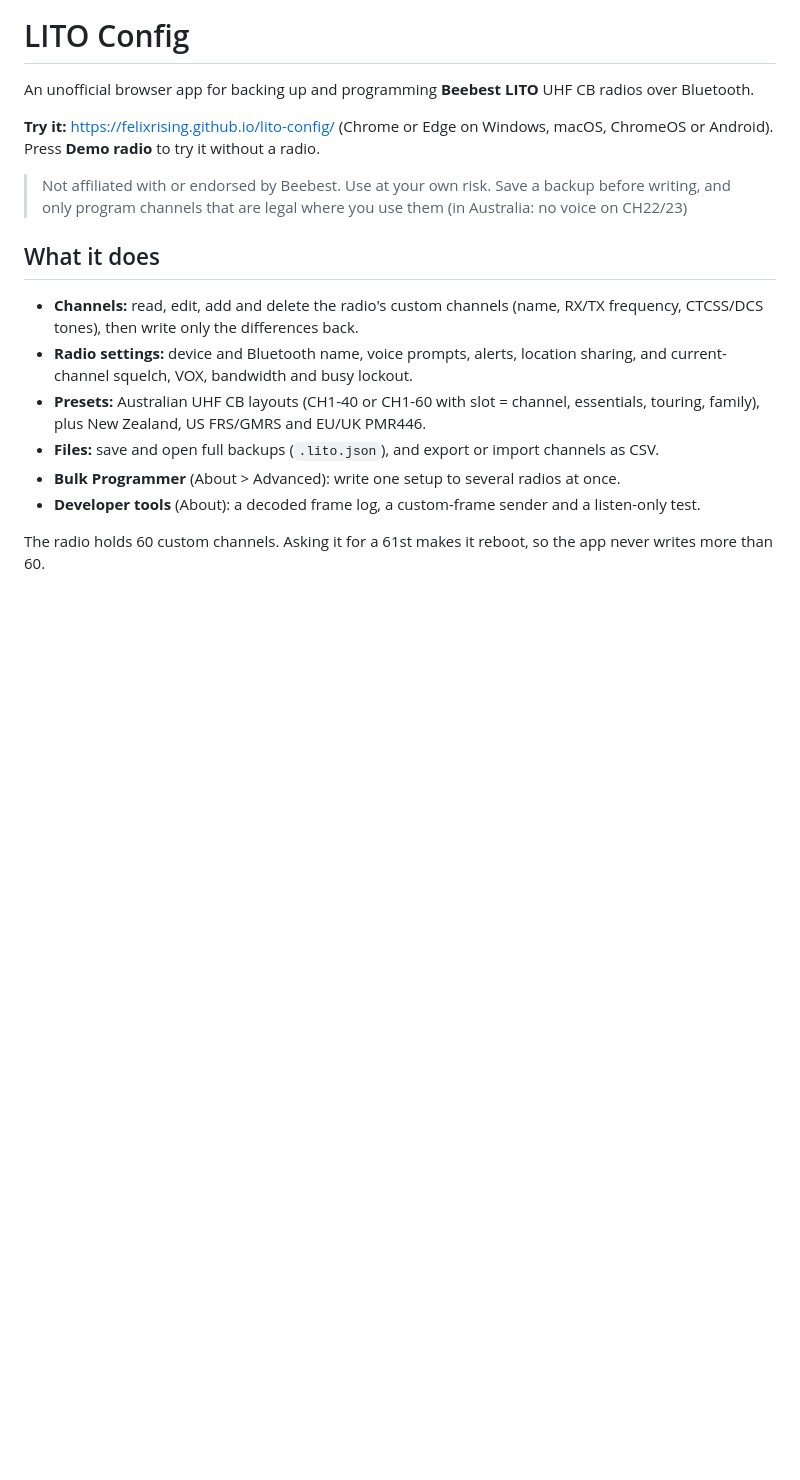
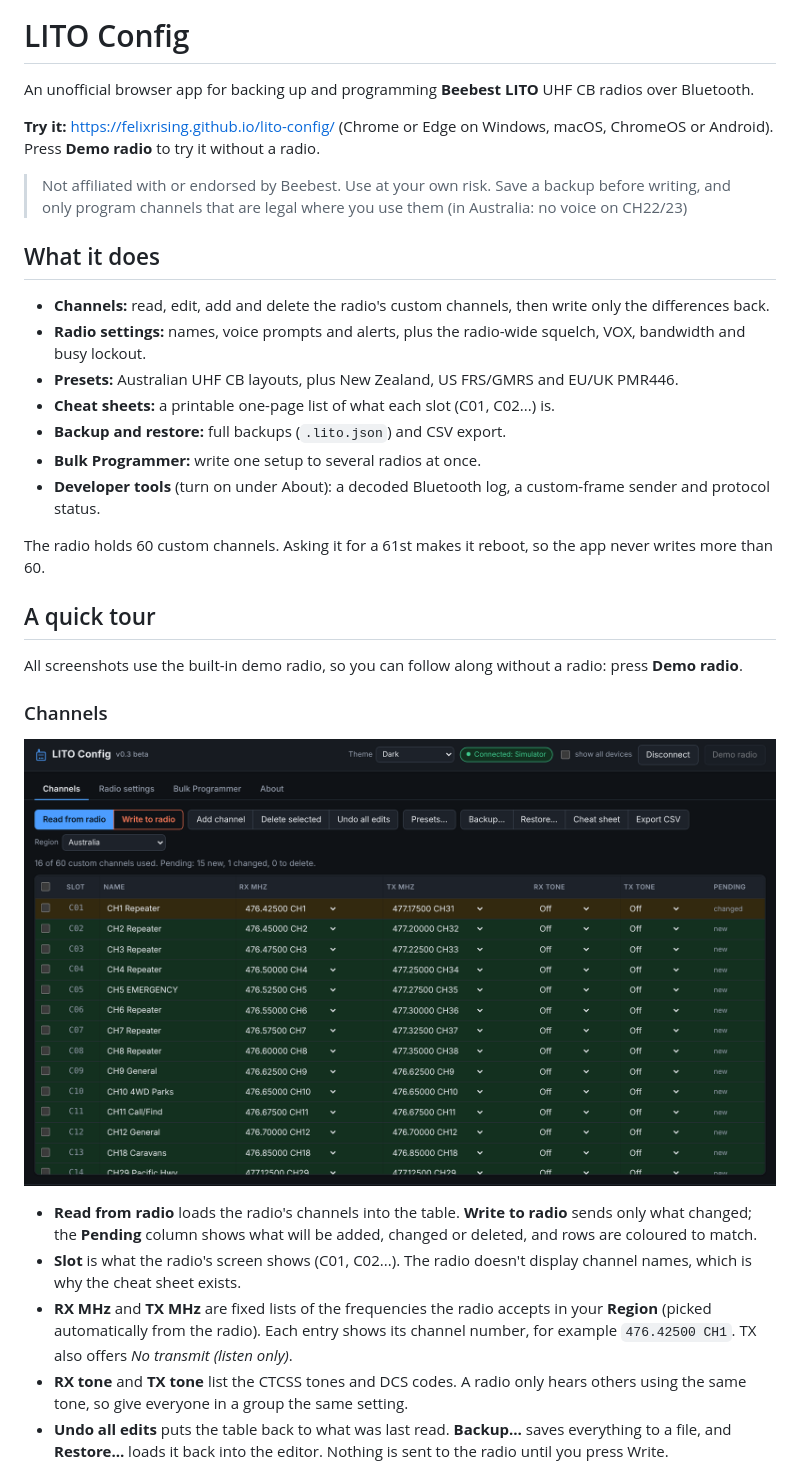
Before and after one commit to Felixrising/lito-config, a Markdown page: README.md, the part around one of its changes. Rendered like a GitHub page; pictures changed too: docs/screenshots/channels.png (added); blank space fills up the shorter version.

```diff
--- a/README.md
+++ b/README.md
@@ -8,11 +8,27 @@ An unofficial browser app for backing up and programming **Beebest LITO** UHF CB
 
 ## What it does
 
-- **Channels:** read, edit, add and delete the radio's custom channels (name, RX/TX frequency, CTCSS/DCS tones), then write only the differences back.
-- **Radio settings:** device and Bluetooth name, voice prompts, alerts, location sharing, and current-channel squelch, VOX, bandwidth and busy lockout.
-- **Presets:** Australian UHF CB layouts (CH1-40 or CH1-60 with slot = channel, essentials, touring, family), plus New Zealand, US FRS/GMRS and EU/UK PMR446.
-- **Files:** save and open full backups (`.lito.json`), and export or import channels as CSV.
-- **Bulk Programmer** (About > Advanced): write one setup to several radios at once.
-- **Developer tools** (About): a decoded frame log, a custom-frame sender and a listen-only test.
+- **Channels:** read, edit, add and delete the radio's custom channels, then write only the differences back.
+- **Radio settings:** names, voice prompts and alerts, plus the radio-wide squelch, VOX, bandwidth and busy lockout.
+- **Presets:** Australian UHF CB layouts, plus New Zealand, US FRS/GMRS and EU/UK PMR446.
+- **Cheat sheets:** a printable one-page list of what each slot (C01, C02...) is.
+- **Backup and restore:** full backups (`.lito.json`) and CSV export.
+- **Bulk Programmer:** write one setup to several radios at once.
+- **Developer tools** (turn on under About): a decoded Bluetooth log, a custom-frame sender and protocol status.
 
 The radio holds 60 custom channels. Asking it for a 61st makes it reboot, so the app never writes more than 60.
+
+## A quick tour
+
+All screenshots use the built-in demo radio, so you can follow along without a radio: press **Demo radio**.
+
+### Channels
+
+![Channels tab](docs/screenshots/channels.png)
+
+- **Read from radio** loads the radio's channels into the table. **Write to radio** sends only what changed; the **Pending** column shows what will be added, changed or deleted, and rows are coloured to match.
+- **Slot** is what the radio's screen shows (C01, C02...). The radio doesn't display channel names, which is why the cheat sheet exists.
+- **RX MHz** and **TX MHz** are fixed lists of the frequencies the radio accepts in your **Region** (picked automatically from the radio). Each entry shows its channel number, for example `476.42500 CH1`. TX also offers *No transmit (listen only)*.
+- **RX tone** and **TX tone** list the CTCSS tones and DCS codes. A radio only hears others using the same tone, so give everyone in a group the same setting.
+- **Undo all edits** puts the table back to what was last read. **Backup…** saves everything to a file, and **Restore…** loads it back into the editor. Nothing is sent to the radio until you press Write.
+
```
Also changed, not shown: other parts of README.md (+45 -2 lines), docs/screenshots/bulk-programmer.png (added), docs/screenshots/cheat-sheet.png (added), docs/screenshots/presets.png (added), docs/screenshots/radio-settings.png (added), docs/screenshots/starship-console.png (added).
